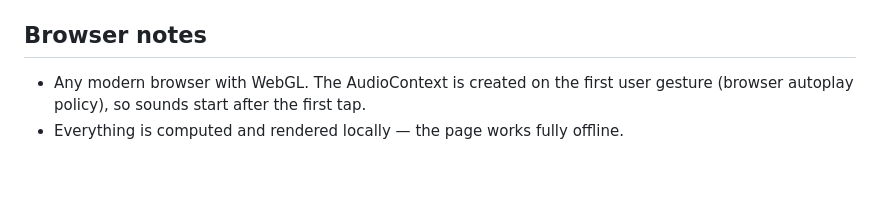
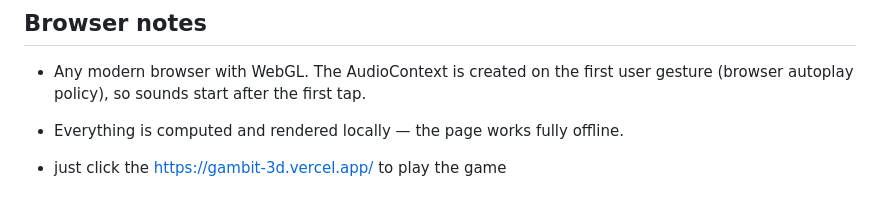
Before and after one commit to devanshs474-stack/Gambit-3d, a Markdown page: README.md, the part around the change. Drawn GitHub-style; blank space fills up the shorter version.

Commit message:
Update README with link to play the game
Added a note on how to play the game.

```diff
--- a/README.md
+++ b/README.md
@@ -131,3 +131,5 @@ node tests/ai.test.js         # tactics + legality      -> 12 passed
 - Any modern browser with WebGL. The AudioContext is created on the first
   user gesture (browser autoplay policy), so sounds start after the first tap.
 - Everything is computed and rendered locally — the page works fully offline.
+
+- just click the https://gambit-3d.vercel.app/  to play the game
```
